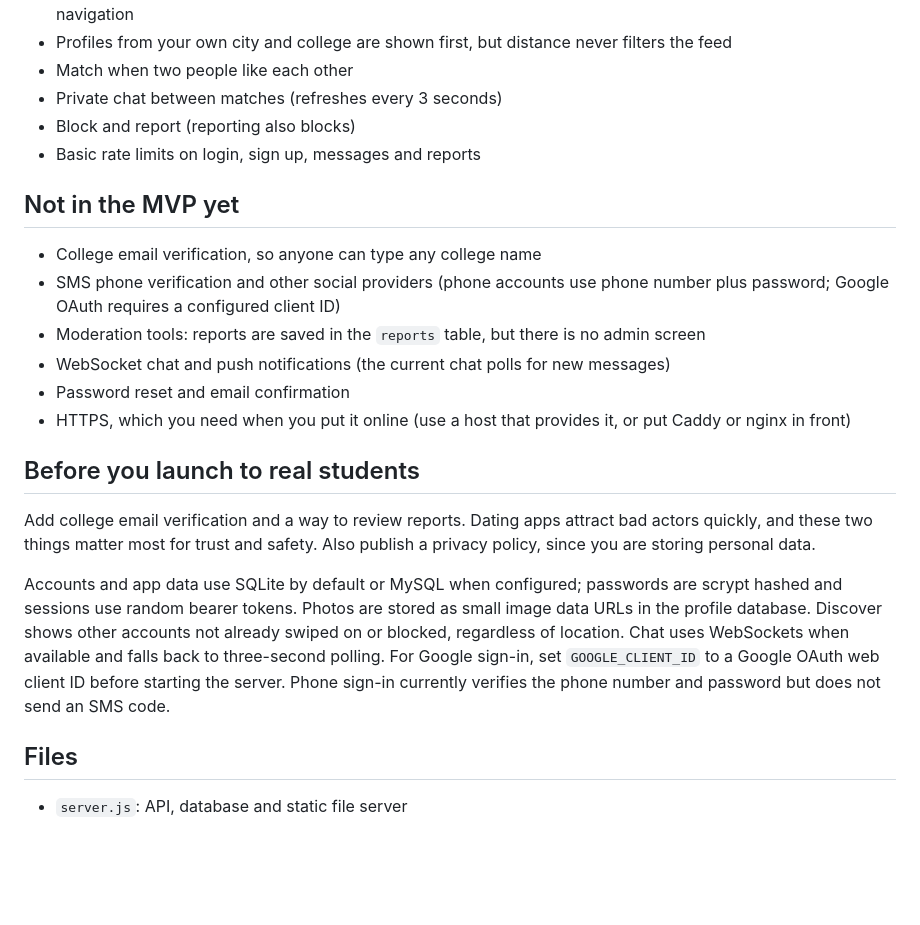
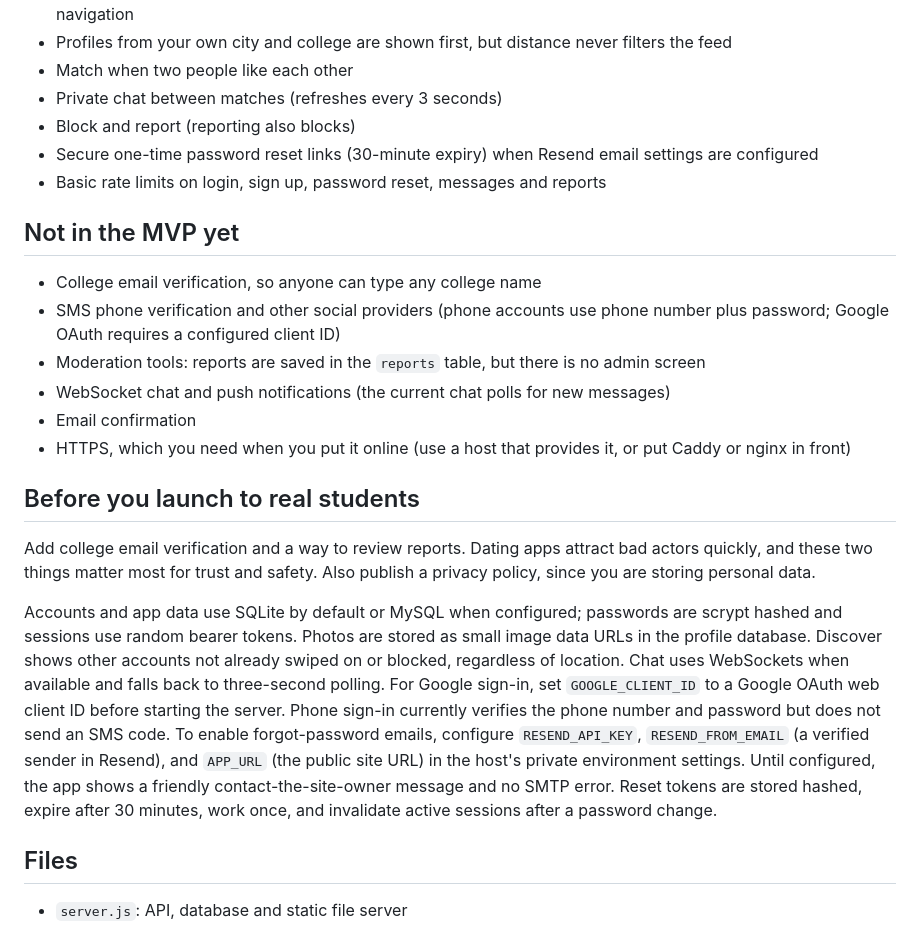
Before and after one commit to mayurstayde9545-droid/CampusMatch, a Markdown page: README.md, the part around the change. Drawn GitHub-style; blank space fills up the shorter version.

Commit message:
Document password recovery setup

```diff
--- a/README.md
+++ b/README.md
@@ -35,7 +35,8 @@ Keep `.env` private. It contains database credentials. When `MYSQL_HOST` is set,
 - Match when two people like each other
 - Private chat between matches (refreshes every 3 seconds)
 - Block and report (reporting also blocks)
-- Basic rate limits on login, sign up, messages and reports
+- Secure one-time password reset links (30-minute expiry) when Resend email settings are configured
+- Basic rate limits on login, sign up, password reset, messages and reports
 
 ## Not in the MVP yet
 
@@ -43,14 +44,14 @@ Keep `.env` private. It contains database credentials. When `MYSQL_HOST` is set,
 - SMS phone verification and other social providers (phone accounts use phone number plus password; Google OAuth requires a configured client ID)
 - Moderation tools: reports are saved in the `reports` table, but there is no admin screen
 - WebSocket chat and push notifications (the current chat polls for new messages)
-- Password reset and email confirmation
+- Email confirmation
 - HTTPS, which you need when you put it online (use a host that provides it, or put Caddy or nginx in front)
 
 ## Before you launch to real students
 
 Add college email verification and a way to review reports. Dating apps attract bad actors quickly, and these two things matter most for trust and safety. Also publish a privacy policy, since you are storing personal data.
 
-Accounts and app data use SQLite by default or MySQL when configured; passwords are scrypt hashed and sessions use random bearer tokens. Photos are stored as small image data URLs in the profile database. Discover shows other accounts not already swiped on or blocked, regardless of location. Chat uses WebSockets when available and falls back to three-second polling. For Google sign-in, set `GOOGLE_CLIENT_ID` to a Google OAuth web client ID before starting the server. Phone sign-in currently verifies the phone number and password but does not send an SMS code.
+Accounts and app data use SQLite by default or MySQL when configured; passwords are scrypt hashed and sessions use random bearer tokens. Photos are stored as small image data URLs in the profile database. Discover shows other accounts not already swiped on or blocked, regardless of location. Chat uses WebSockets when available and falls back to three-second polling. For Google sign-in, set `GOOGLE_CLIENT_ID` to a Google OAuth web client ID before starting the server. Phone sign-in currently verifies the phone number and password but does not send an SMS code. To enable forgot-password emails, configure `RESEND_API_KEY`, `RESEND_FROM_EMAIL` (a verified sender in Resend), and `APP_URL` (the public site URL) in the host's private environment settings. Until configured, the app shows a friendly contact-the-site-owner message and no SMTP error. Reset tokens are stored hashed, expire after 30 minutes, work once, and invalidate active sessions after a password change.
 
 ## Files
 
```
